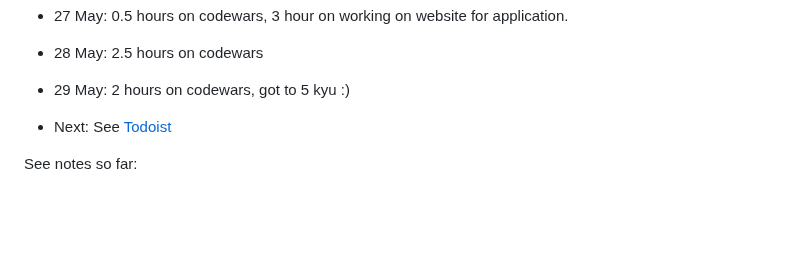
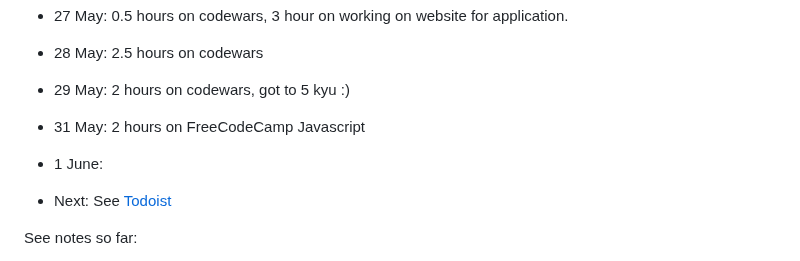
Before and after one commit to jackkershaw/my-coding-progress, a Markdown page: Coding journey so far.md, the part around the change. Rendered like a GitHub page; blank space fills up the shorter version.

```diff
--- a/Coding journey so far.md
+++ b/Coding journey so far.md
@@ -80,6 +80,8 @@
  -  27 May: 0.5 hours on codewars, 3 hour on working on website for application.
  - 28 May: 2.5 hours on codewars
  - 29 May: 2 hours on codewars, got to 5 kyu :)
+ - 31 May: 2 hours on FreeCodeCamp Javascript
+ - 1 June:
 
  - Next: See [Todoist](https://todoist.com/app/)
 
```
